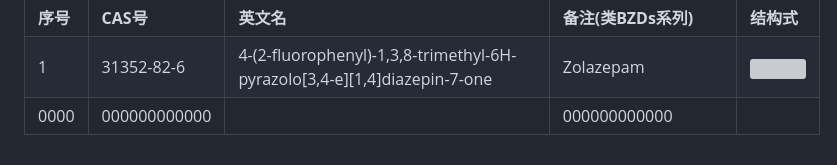
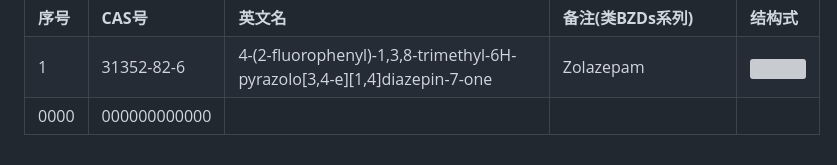
Before and after one commit to Benzyl-titanium/designdrugs, a Markdown page: xlsx.md, the part around the change. GitHub-like rendering; grey boxes are pictures that could not be loaded.

Commit message:
增加图文并茂版表格

```diff
--- a/xlsx.md
+++ b/xlsx.md
@@ -1595,7 +1595,7 @@
             <td>0000</td>
             <td>000000000000</td>
             <td></td>
-            <td>000000000000</td>
+            <td></td>
             <td></td>
         </tr>
     </tbody>
```
